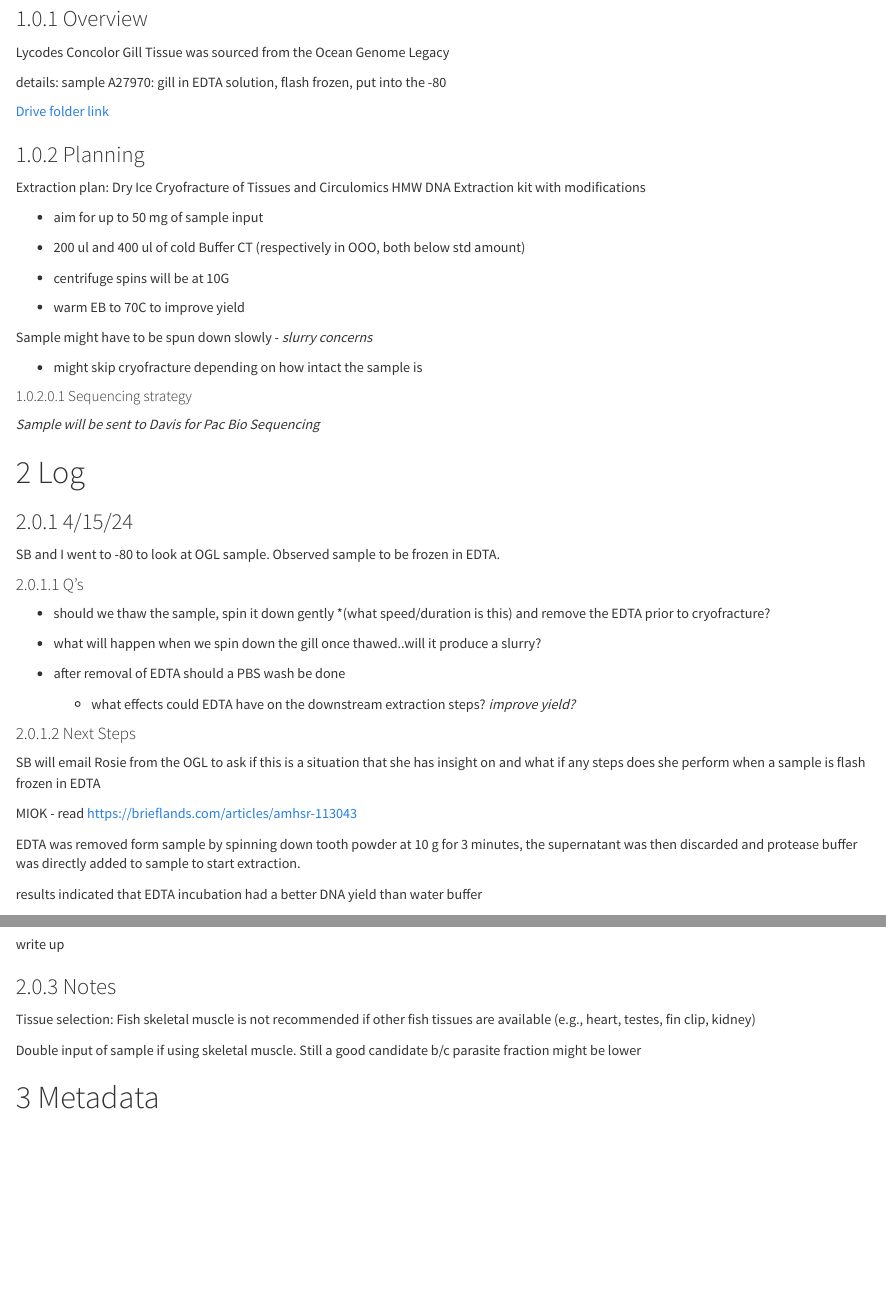
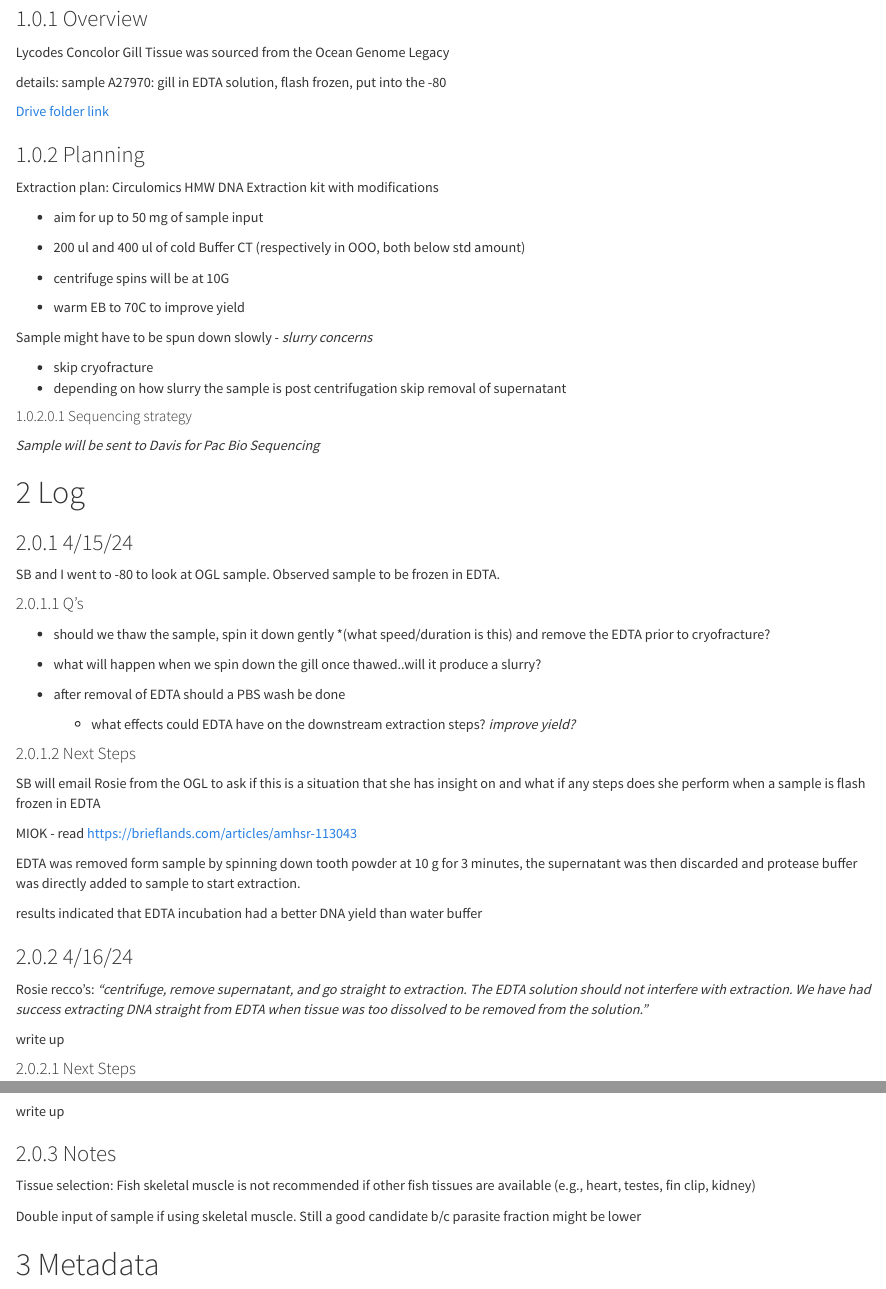
Before and after one commit to isabel-kline/Kelley_Lab_Notebook, an R Markdown document (OGL_Gill_HMW.Rmd): the page in a window 1100 px wide, from 520 px down, and a second part further down, joined at a grey line. The pictures show the output file OGL_Gill_HMW.html that the author committed with the source, opened offline.

Commit message:
edta removal

```diff
--- a/OGL_Gill_HMW.Rmd
+++ b/OGL_Gill_HMW.Rmd
@@ -25,7 +25,7 @@ details: sample A27970: gill in EDTA solution, flash frozen, put into the -80
 
 ### Planning
 
-Extraction plan: Dry Ice Cryofracture of Tissues and Circulomics HMW DNA Extraction kit with modifications
+Extraction plan: Circulomics HMW DNA Extraction kit with modifications
 
 -   aim for up to 50 mg of sample input
 
@@ -37,7 +37,8 @@ Extraction plan: Dry Ice Cryofracture of Tissues and Circulomics HMW DNA Extract
 
 Sample might have to be spun down slowly - *slurry concerns*
 
--   might skip cryofracture depending on how intact the sample is
+-   skip cryofracture
+-   depending on how slurry the sample is post centrifugation skip removal of supernatant
 
 ##### Sequencing strategy
 
@@ -69,7 +70,9 @@ EDTA was removed form sample by spinning down tooth powder at 10 g for 3 minutes
 
 results indicated that EDTA incubation had a better DNA yield than water buffer
 
-### Date
+### 4/16/24
+
+Rosie recco's: *"centrifuge, remove supernatant, and go straight to extraction. The EDTA solution should not interfere with extraction. We have had success extracting DNA straight from EDTA when tissue was too dissolved to be removed from the solution."*
 
 write up
 
```
Also changed, not shown: OGL_Gill_HMW.html.
